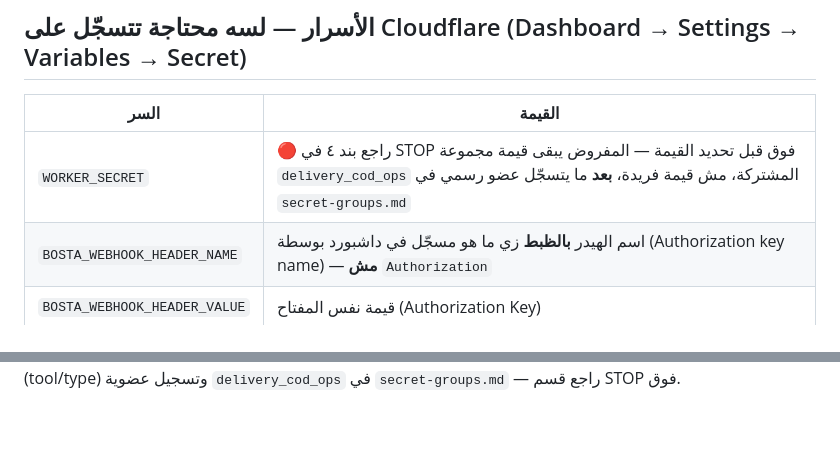
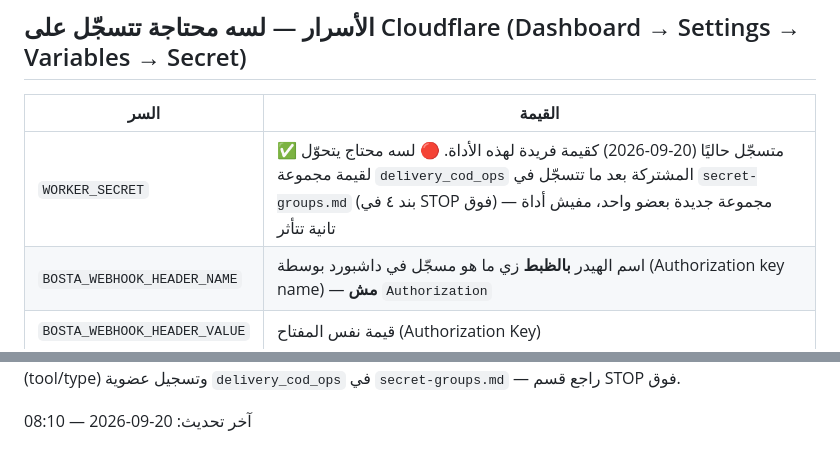
Before and after one commit to ecommoda-dev/Bosta-Webhook-Status-Receiver, a Markdown page: CLAUDE.md, 2 parts joined by grey strips. Rendered like a GitHub page; blank space fills up the shorter version.

```diff
--- a/CLAUDE.md
+++ b/CLAUDE.md
@@ -85,7 +94,7 @@ CREATE TABLE IF NOT EXISTS bosta_webhook_events (id INTEGER PRIMARY KEY AUTOINCR
 
 | السر | القيمة |
 |---|---|
-| `WORKER_SECRET` | 🔴 راجع بند ٤ في STOP فوق قبل تحديد القيمة — المفروض يبقى قيمة مجموعة `delivery_cod_ops` المشتركة، مش قيمة فريدة، **بعد** ما يتسجّل عضو رسمي في `secret-groups.md` |
+| `WORKER_SECRET` | ✅ متسجّل حاليًا (20-09-2026) كقيمة فريدة لهذه الأداة. 🔴 لسه محتاج يتحوّل لقيمة مجموعة `delivery_cod_ops` المشتركة بعد ما تتسجّل في `secret-groups.md` (بند ٤ في STOP فوق) — مجموعة جديدة بعضو واحد، مفيش أداة تانية تتأثر |
 | `BOSTA_WEBHOOK_HEADER_NAME` | اسم الهيدر **بالظبط** زي ما هو مسجّل في داشبورد بوسطة (Authorization key name) — **مش** `Authorization` |
 | `BOSTA_WEBHOOK_HEADER_VALUE` | قيمة نفس المفتاح (Authorization Key) |
 | `CLIENT_ID` / `CLIENT_SECRET` | نفس الـ Custom App المشترك في الستاك (`ecommoda-constants` §1) |
@@ -175 +194,5 @@ Build watch paths : index.js + wrangler.toml
 🔴 معلّقة: تسجيل `ecommoda-constants` §7 (tool/type) وتسجيل عضوية `delivery_cod_ops` في `secret-groups.md` — راجع قسم STOP فوق.
+
+آخر تحديث: 20-09-2026 — 08:10
+
+</div>
```
Also changed, not shown: other parts of CLAUDE.md (+25 -6 lines).
